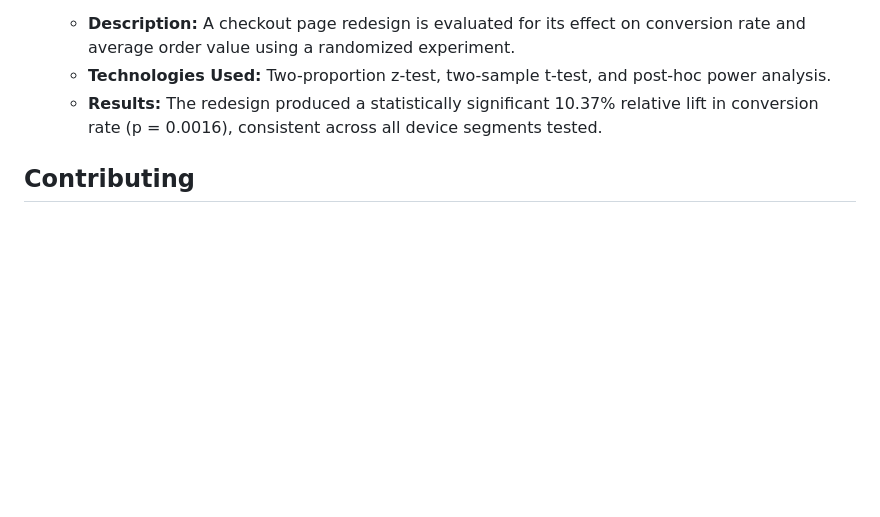
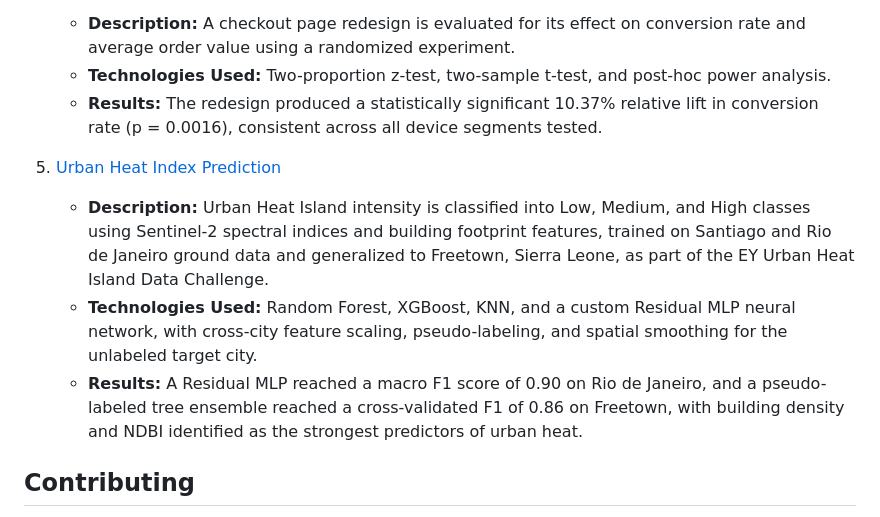
Before and after one commit to hillary-mupfumi/data-science-repo, a Markdown page: README.md, the part around the change. Rendered like a GitHub page; blank space fills up the shorter version.

```diff
--- a/README.md
+++ b/README.md
@@ -27,6 +27,11 @@ As a Business Analytics student at Hult, I've pivoted from building tools to unc
     - **Technologies Used:** Two-proportion z-test, two-sample t-test, and post-hoc power analysis.
     - **Results:** The redesign produced a statistically significant 10.37% relative lift in conversion rate (p = 0.0016), consistent across all device segments tested.
 
+5. [Urban Heat Index Prediction](https://github.com/hillary-mupfumi/data-science-repo/tree/main/Urban%20Heat%20Index%20Prediction)
+    - **Description:** Urban Heat Island intensity is classified into Low, Medium, and High classes using Sentinel-2 spectral indices and building footprint features, trained on Santiago and Rio de Janeiro ground data and generalized to Freetown, Sierra Leone, as part of the EY Urban Heat Island Data Challenge.
+    - **Technologies Used:** Random Forest, XGBoost, KNN, and a custom Residual MLP neural network, with cross-city feature scaling, pseudo-labeling, and spatial smoothing for the unlabeled target city.
+    - **Results:** A Residual MLP reached a macro F1 score of 0.90 on Rio de Janeiro, and a pseudo-labeled tree ensemble reached a cross-validated F1 of 0.86 on Freetown, with building density and NDBI identified as the strongest predictors of urban heat.
+
 ## Contributing
 
 Contributions are welcome! If you would like to contribute to this repository. Any improvements, bug fixes, or additional projects are greatly appreciated.
```
